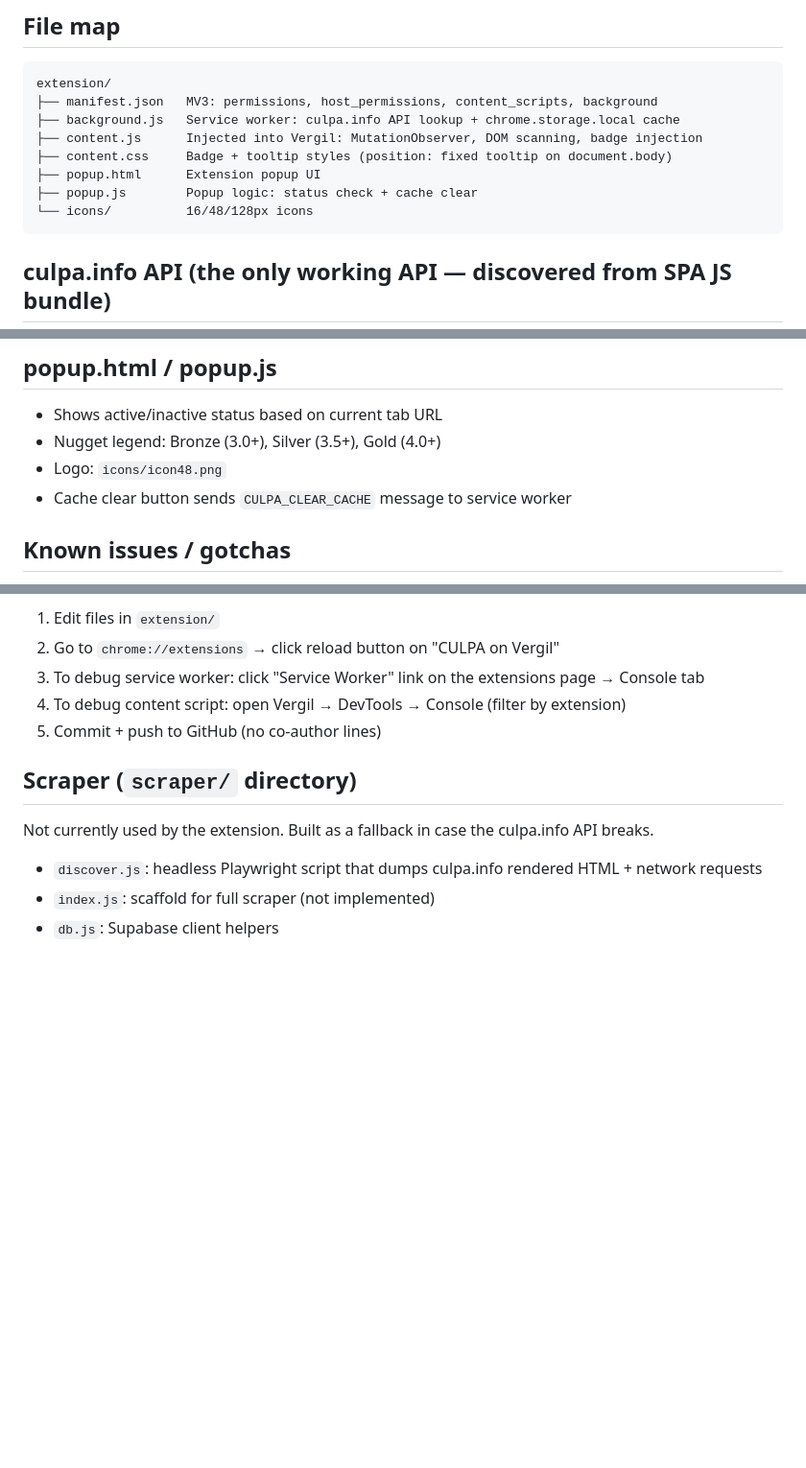
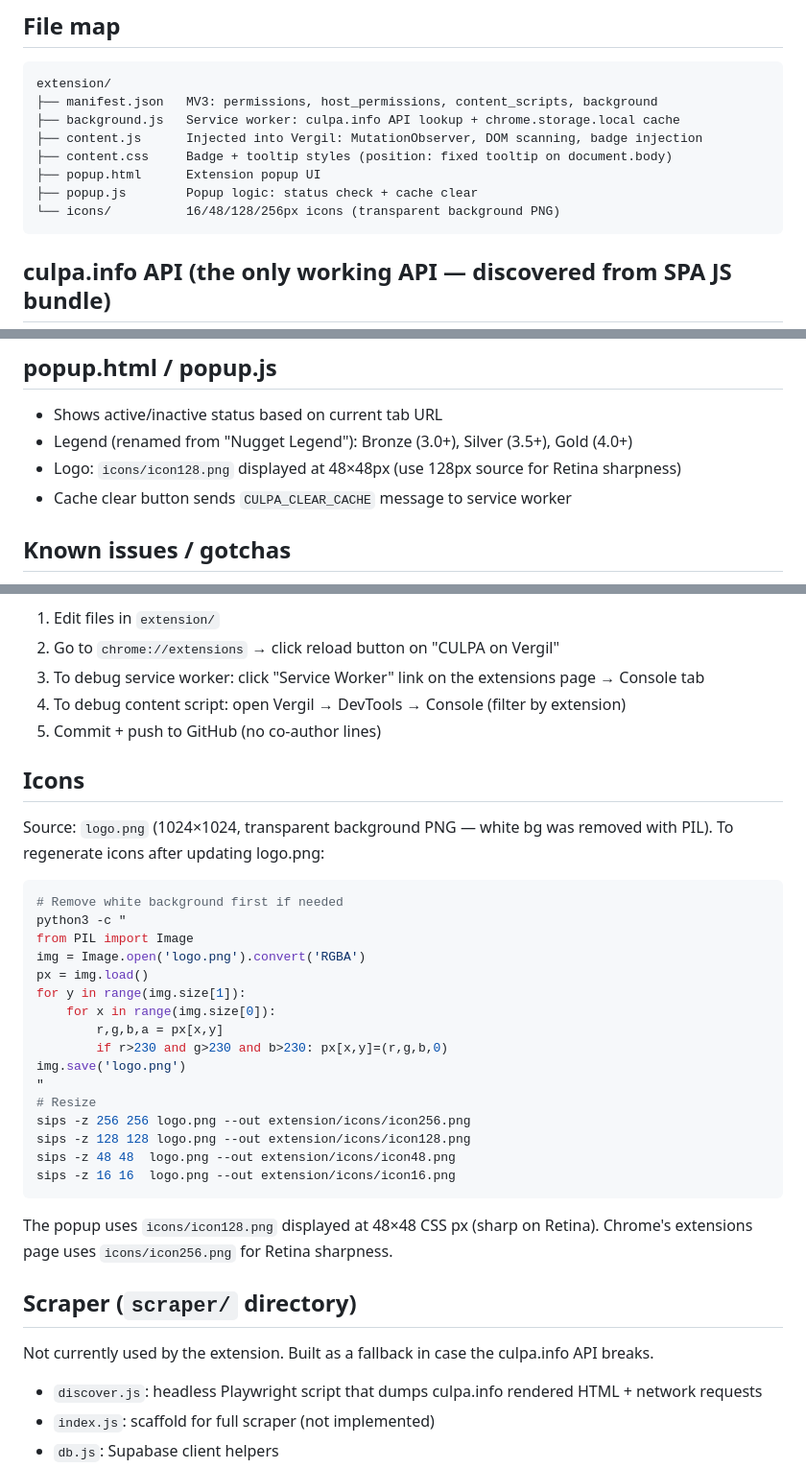
Before and after one commit to HoldenB2007/ProfRater, a Markdown page: extension/CLAUDE.md, 3 parts joined by grey strips. Shown at 96% size. Drawn GitHub-style; blank space fills up the shorter version.

````diff
--- a/extension/CLAUDE.md
+++ b/extension/CLAUDE.md
@@ -22,7 +22,7 @@ extension/
 ├── content.css     Badge + tooltip styles (position: fixed tooltip on document.body)
 ├── popup.html      Extension popup UI
 ├── popup.js        Popup logic: status check + cache clear
-└── icons/          16/48/128px icons
+└── icons/          16/48/128/256px icons (transparent background PNG)
 ```
 
 ## culpa.info API (the only working API — discovered from SPA JS bundle)
@@ -80,8 +80,8 @@ The tooltip uses `position: fixed` and is positioned using `getBoundingClientRec
 ## popup.html / popup.js
 
 - Shows active/inactive status based on current tab URL
-- Nugget legend: Bronze (3.0+), Silver (3.5+), Gold (4.0+)
-- Logo: `icons/icon48.png`
+- Legend (renamed from "Nugget Legend"): Bronze (3.0+), Silver (3.5+), Gold (4.0+)
+- Logo: `icons/icon128.png` displayed at 48×48px (use 128px source for Retina sharpness)
 - Cache clear button sends `CULPA_CLEAR_CACHE` message to service worker
 
 ## Known issues / gotchas
@@ -99,6 +99,31 @@ The tooltip uses `position: fixed` and is positioned using `getBoundingClientRec
 4. To debug content script: open Vergil → DevTools → Console (filter by extension)
 5. Commit + push to GitHub (no co-author lines)
 
+## Icons
+
+Source: `logo.png` (1024×1024, transparent background PNG — white bg was removed with PIL).
+To regenerate icons after updating logo.png:
+```bash
+# Remove white background first if needed
+python3 -c "
+from PIL import Image
+img = Image.open('logo.png').convert('RGBA')
+px = img.load()
+for y in range(img.size[1]):
+    for x in range(img.size[0]):
+        r,g,b,a = px[x,y]
+        if r>230 and g>230 and b>230: px[x,y]=(r,g,b,0)
+img.save('logo.png')
+"
+# Resize
+sips -z 256 256 logo.png --out extension/icons/icon256.png
+sips -z 128 128 logo.png --out extension/icons/icon128.png
+sips -z 48 48  logo.png --out extension/icons/icon48.png
+sips -z 16 16  logo.png --out extension/icons/icon16.png
+```
+The popup uses `icons/icon128.png` displayed at 48×48 CSS px (sharp on Retina).
+Chrome's extensions page uses `icons/icon256.png` for Retina sharpness.
+
 ## Scraper (`scraper/` directory)
 
 Not currently used by the extension. Built as a fallback in case the culpa.info API breaks.
````
Also changed, not shown: README.md (+2 -2 lines).
